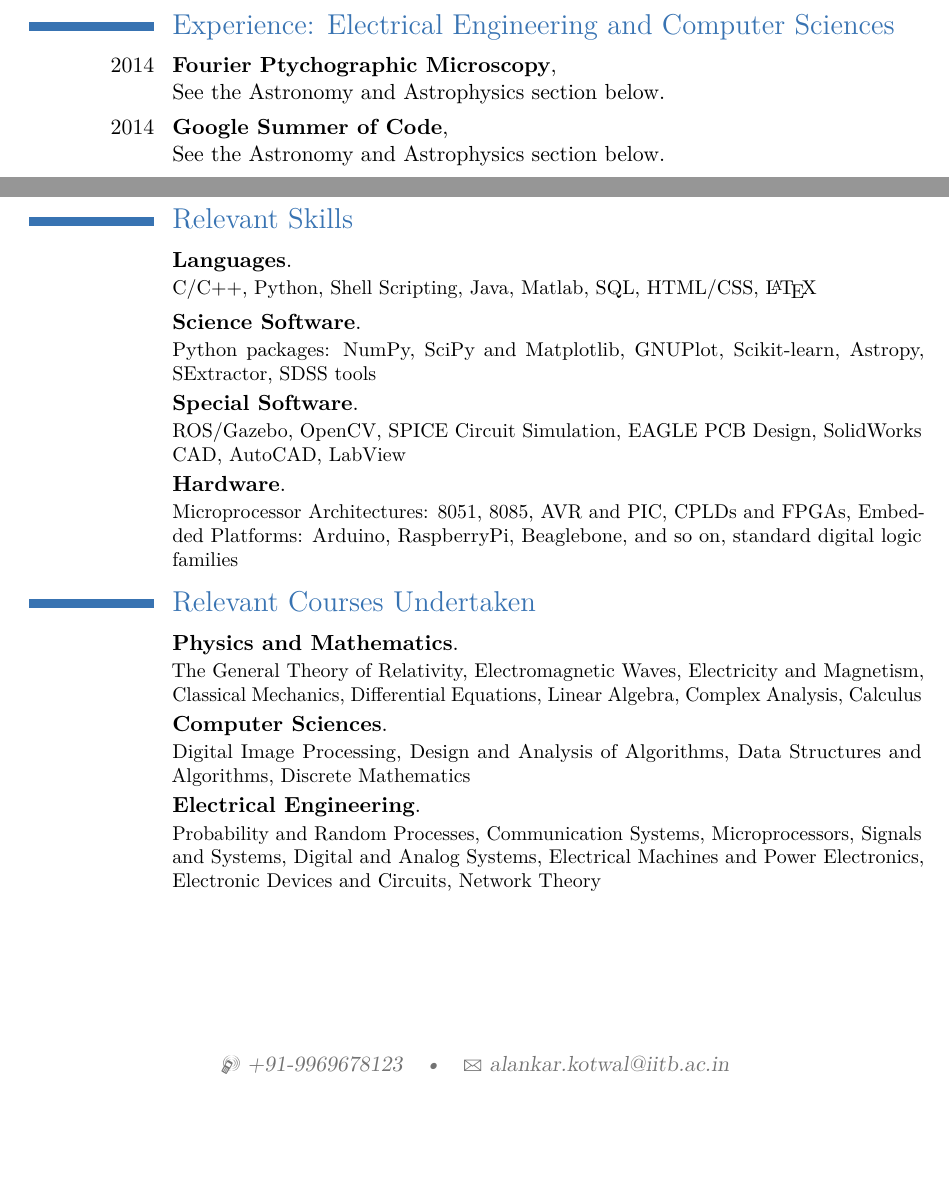
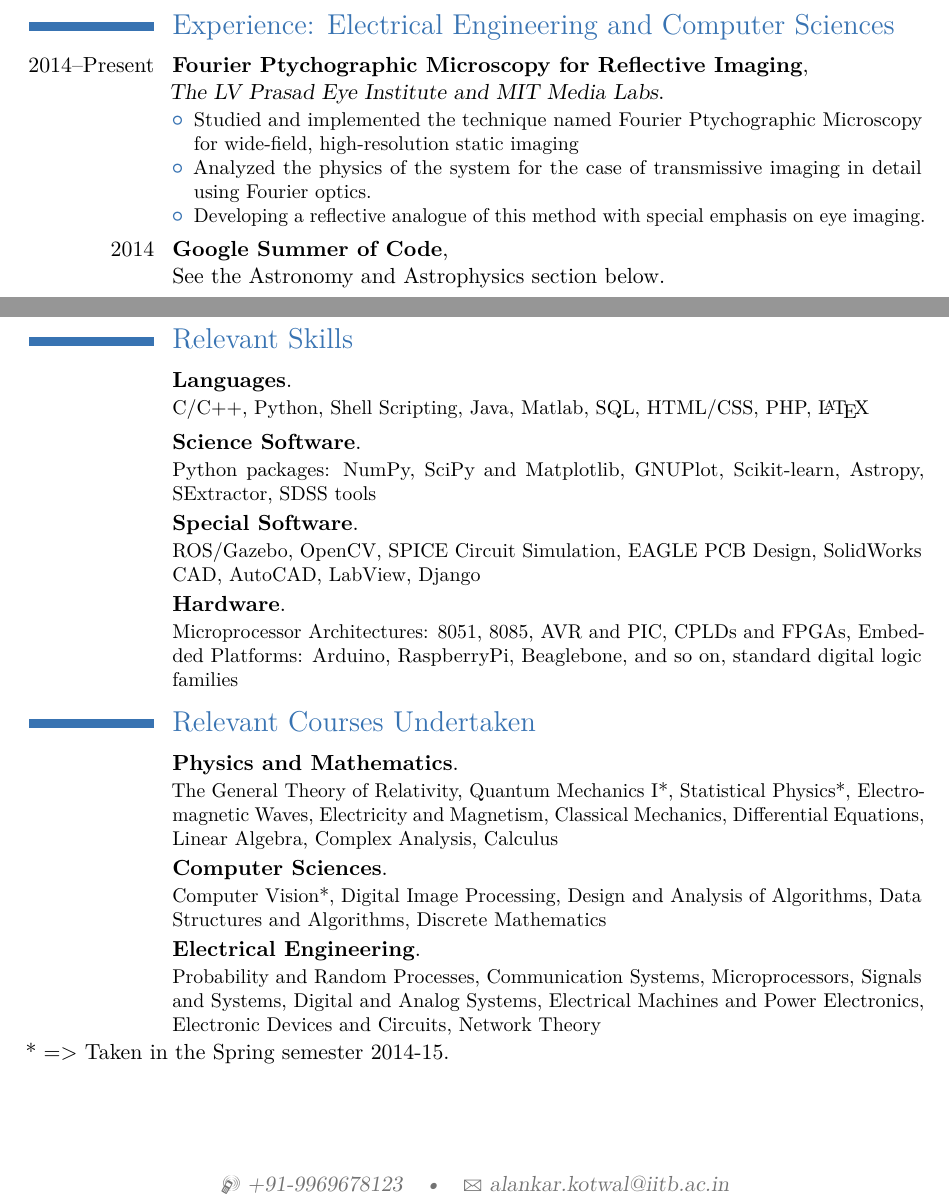
Before and after one commit to alankarkotwal/alankarkotwal.github.io, a LaTeX CV (resume/resume.tex): two parts of pages 2 and 4 of 4, joined at a grey line, cut so that both start at the same text, the shorter picture padded with empty space. Compiled offline with pdfLaTeX.

Commit message:
update resumes

```diff
--- a/resume/resume.tex
+++ b/resume/resume.tex
@@ -48,7 +48,13 @@
 
 \section{Experience: Electrical Engineering and Computer Sciences}
 
-\cventry{2014}{Fourier Ptychographic Microscopy}{}{\newline See the Astronomy and Astrophysics section below}{}{}
+\cventry{2014--Present}{Fourier Ptychographic Microscopy for Reflective Imaging}{\newline The LV Prasad Eye Institute and MIT Media Labs}{}{}{
+\begin{itemize}
+\item Studied and implemented the technique named Fourier Ptychographic Microscopy for wide-field, high-resolution static imaging
+\item Analyzed the physics of the system for the case of transmissive imaging in detail using Fourier optics.
+\item Developing a reflective analogue of this method with special emphasis on eye imaging.
+\end{itemize}
+}
 
 \cventry{2014}{Google Summer of Code}{}{\newline See the Astronomy and Astrophysics section below}{}{}
 
@@ -164,16 +167,18 @@
 }
 
 \section{Relevant Skills}
-\cventry{}{Languages}{}{}{}{C/C++, Python, Shell Scripting, Java, Matlab, SQL, HTML/CSS, \LaTeX}
+\cventry{}{Languages}{}{}{}{C/C++, Python, Shell Scripting, Java, Matlab, SQL, HTML/CSS, PHP, \LaTeX}
 \cventry{}{Science Software}{}{}{}{Python packages: NumPy, SciPy and Matplotlib, GNUPlot, Scikit-learn, Astropy, SExtractor, SDSS tools}
-\cventry{}{Special Software}{}{}{}{ROS/Gazebo, OpenCV, SPICE Circuit Simulation, EAGLE PCB Design, SolidWorks CAD, AutoCAD, LabView}
+\cventry{}{Special Software}{}{}{}{ROS/Gazebo, OpenCV, SPICE Circuit Simulation, EAGLE PCB Design, SolidWorks CAD, AutoCAD, LabView, Django}
 \cventry{}{Hardware}{}{}{}{Microprocessor Architectures: 8051, 8085, AVR and PIC, CPLDs and FPGAs, Embedded Platforms: Arduino, RaspberryPi, Beaglebone, and so on, standard digital logic families}
 
 \section{Relevant Courses Undertaken}
-\cventry{}{Physics and Mathematics}{}{}{}{The General Theory of Relativity, Electromagnetic Waves, Electricity and Magnetism, Classical Mechanics, Differential Equations, Linear Algebra, Complex Analysis, Calculus}
+\cventry{}{Physics and Mathematics}{}{}{}{The General Theory of Relativity, Quantum Mechanics I*, Statistical Physics*, Electromagnetic Waves, Electricity and Magnetism, Classical Mechanics, Differential Equations, Linear Algebra, Complex Analysis, Calculus}
 
-\cventry{}{Computer Sciences}{}{}{}{Digital Image Processing, Design and Analysis of Algorithms, Data Structures and Algorithms, Discrete Mathematics}
+\cventry{}{Computer Sciences}{}{}{}{Computer Vision*, Digital Image Processing, Design and Analysis of Algorithms, Data Structures and Algorithms, Discrete Mathematics}
 
 \cventry{}{Electrical Engineering}{}{}{}{Probability and Random Processes, Communication Systems, Microprocessors, Signals and Systems, Digital and Analog Systems, Electrical Machines and Power Electronics, Electronic Devices and Circuits, Network Theory}
 
+* => Taken in the Spring semester 2014-15.
+
 \end{document}
```
Also changed, not shown: resume/resume-astro.tex (+7 -4 lines), resume-astro.pdf, resume.pdf, resume/resume-astro.pdf, resume/resume.pdf, resume/resume.tex (3 more changed lines), 4 other files.
